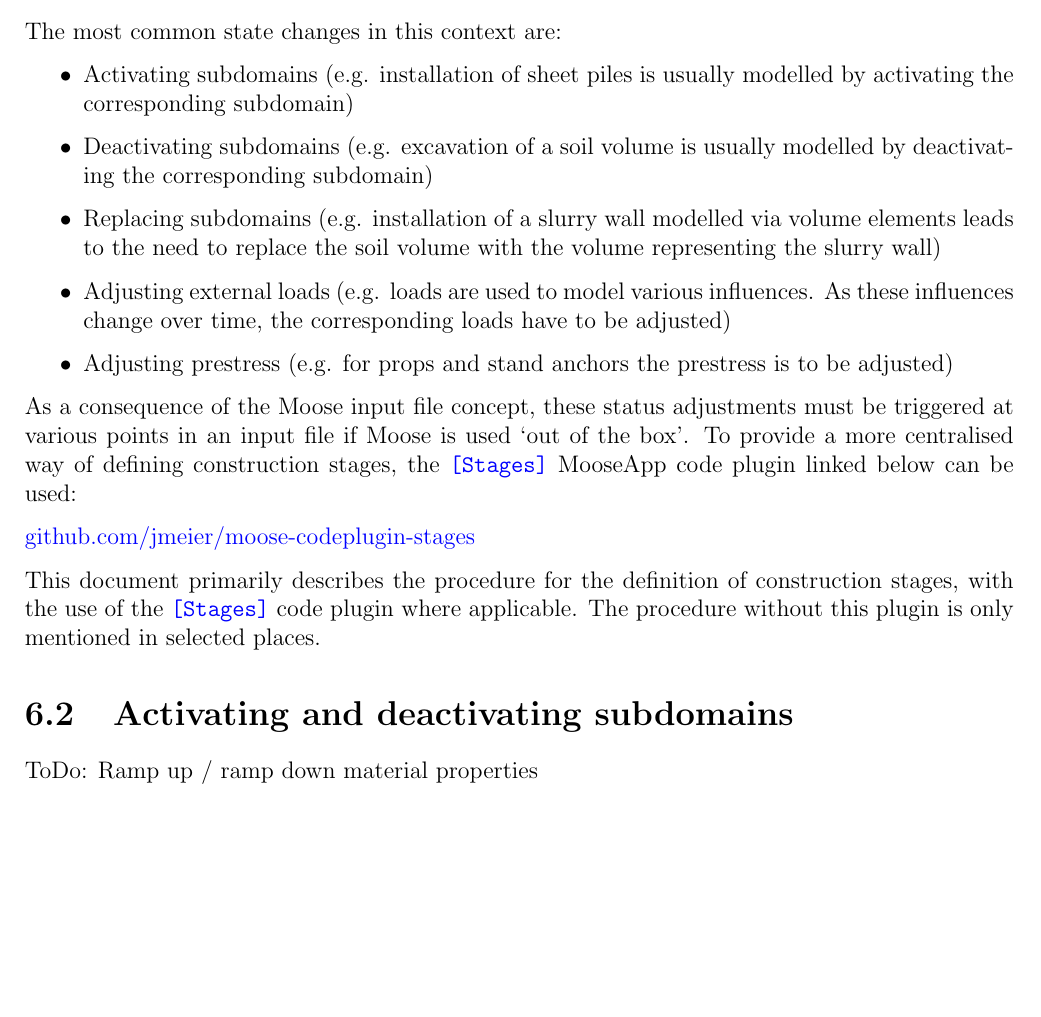
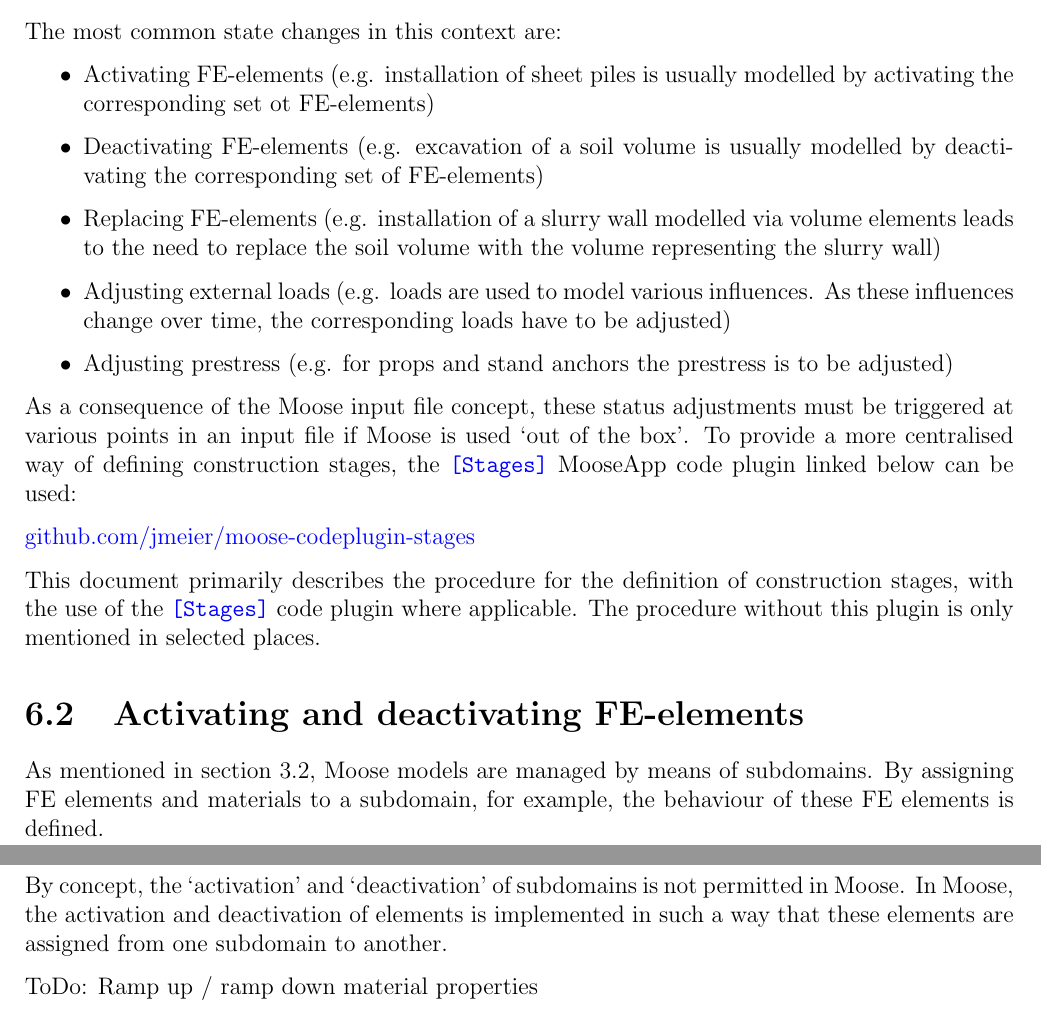
Before and after one commit to jmeier/geotechnical-simulations-with-moose, a LaTeX document (geotechnical-simulations-with-moose.tex, which reads src/chapters/stages.tex): part of page 15 of 21 before the commit and two parts of pages 15 and 16 of 21 after it, the two joined at a grey line, cut so that both start at the same text, the shorter picture padded with empty space. Compiled offline with pdfLaTeX.

Commit message:
first part of text of activating/deactivating FE-elements

```diff
--- a/src/chapters/stages.tex
+++ b/src/chapters/stages.tex
@@ -11,11 +11,11 @@ primarily to adjustments that affect entire subdomains.
 The most common state changes in this context are:
 
 \begin{itemize}
-      \item Activating subdomains (e.g. installation of sheet piles is usually modelled by
-            activating the corresponding subdomain)
-      \item Deactivating subdomains (e.g. excavation of a soil volume is usually modelled
-            by deactivating the corresponding subdomain)
-      \item Replacing subdomains (e.g. installation of a slurry wall modelled via volume
+      \item Activating FE-elements (e.g. installation of sheet piles is usually modelled by
+            activating the corresponding set ot FE-elements)
+      \item Deactivating FE-elements (e.g. excavation of a soil volume is usually modelled
+            by deactivating the corresponding set of FE-elements)
+      \item Replacing FE-elements (e.g. installation of a slurry wall modelled via volume
             elements leads to the need to replace the soil volume with the volume
             representing the slurry wall)
       \item Adjusting external loads (e.g. loads are used to model various influences. As
@@ -36,8 +36,16 @@ construction stages, with the use of the \codeword{[Stages]} code plugin where
 applicable. The procedure without this plugin is only mentioned in selected
 places.
 
-\section{Activating and deactivating subdomains}
-\label{chap:stages-subdomain-activation-deactivation}
+\section{Activating and deactivating FE-elements}
+\label{chap:stages-element-activation-deactivation}
+
+As mentioned in \autoref{geometry-blocks-and-subdomains}, Moose models are
+managed by means of subdomains. By assigning FE elements and materials to a
+subdomain, for example, the behaviour of these FE elements is defined.
+
+By concept, the ‘activation’ and ‘deactivation’ of subdomains is not permitted
+in Moose. In Moose, the activation and deactivation of elements is implemented
+in such a way that these elements are assigned from one subdomain to another.
 
 ToDo: Ramp up / ramp down material properties
 
```
Also changed, not shown: geotechnical-simulations-with-moose.pdf, src/chapters/stages.tex (4 more changed lines).
